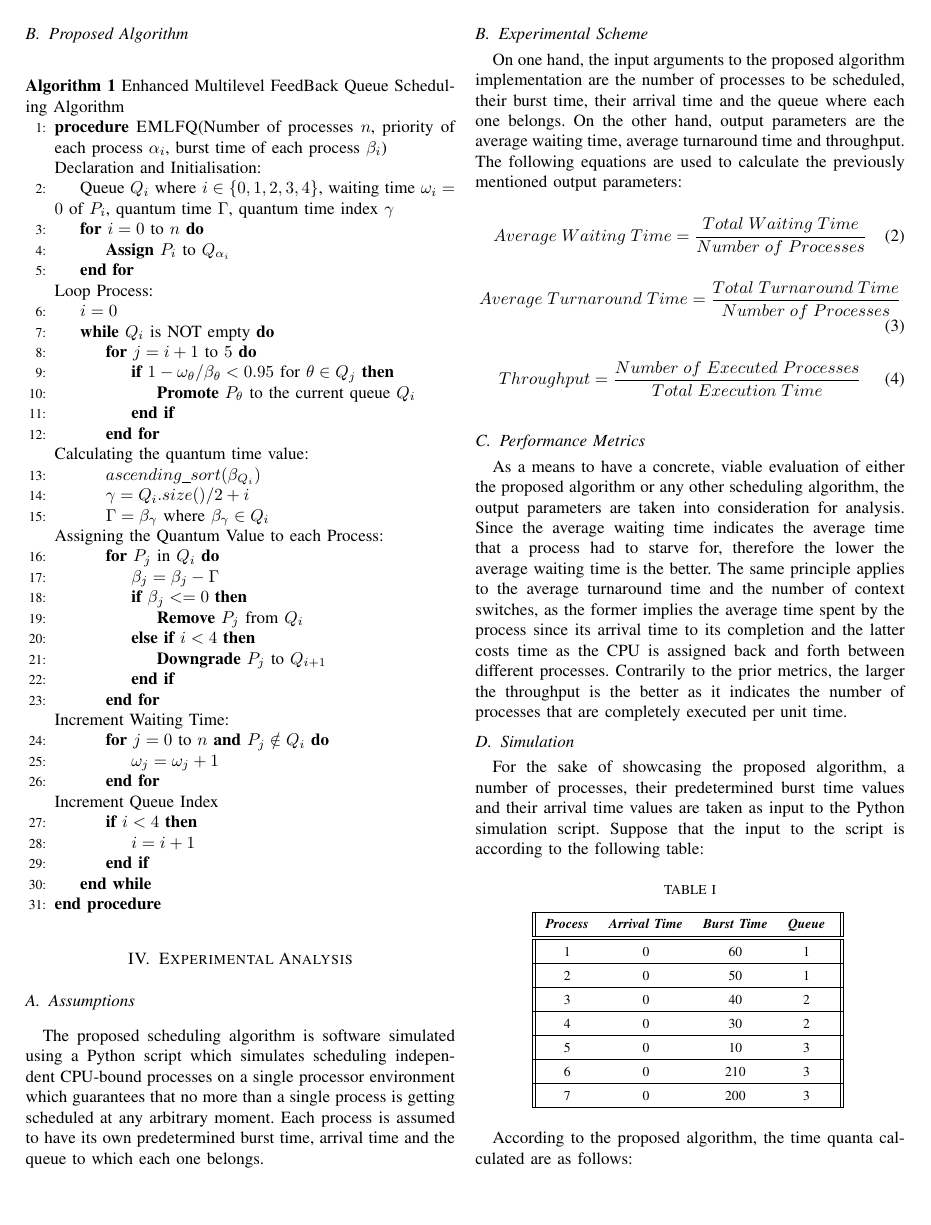
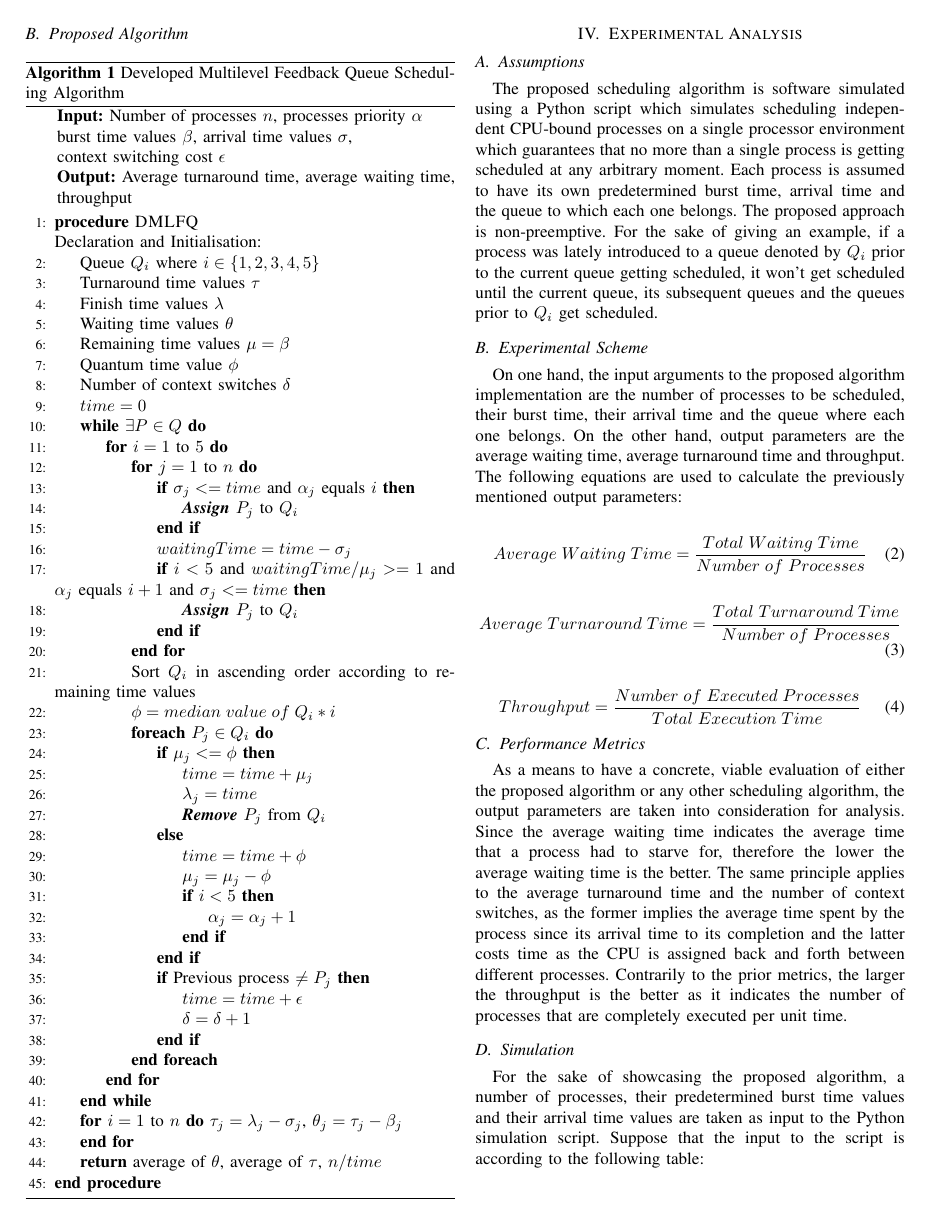
Before and after one commit to Muhanad23/improved-multilevel-feedback-queue-algorithm-research-paper, a LaTeX paper (paper.tex): page 3 of 7. Compiled offline with pdfLaTeX; a missing font is replaced by an installed copy or a similar font; a LaTeX package or settings file that is missing is left out.

Commit message:
Paper is Now Publishable

```diff
--- a/paper.tex
+++ b/paper.tex
@@ -162,53 +160,65 @@ Those procedures are repeated for all the generated queues until all processes r
 %%%%%%%%%%%%%%%%%%%%%%%%%%%%%%%%%%%%%%%%%%%%%%%%%%%%%%%%%%%%%%%%%%%%%%%%%%%%%%%%%%%
 
 \subsection{Proposed Algorithm}
-\floatstyle{norules}
+% \floatstyle{norules}
 \restylefloat{algorithm}
 \begin{algorithm}[H]
-    \caption{Enhanced Multilevel FeedBack Queue Scheduling Algorithm}
+    \caption{Developed Multilevel Feedback Queue Scheduling Algorithm}
+    \hspace*{\algorithmicindent} \textbf{Input:} Number of processes $n$, processes priority $\alpha$\\
+    \hspace*{\algorithmicindent} burst time values $\beta$, arrival time values $\sigma$, \\
+    \hspace*{\algorithmicindent} context switching cost $\epsilon$\\
+    \hspace*{\algorithmicindent} \textbf{Output:} Average turnaround time, average waiting time,\\
+    \hspace*{\algorithmicindent} throughput
     \begin{algorithmic}[1]
-    \Procedure {EMLFQ}{Number of processes $n$, priority of each process $\alpha_{i}$, burst time of each process $\beta_{i}$}
+    \Procedure {DMLFQ}{}
     % Return  Average waiting time, throughput
     \Statex Declaration and Initialisation:
-    \State Queue $Q_{i}$ where $i \in \{0, 1, 2, 3, 4\}$, waiting time $\omega_{i} = 0$ of $P_{i}$, quantum time $\Gamma$, quantum time index $\gamma$
-        \For {$i = 0$ to $n$}
-            \State \textbf{Assign} $P_{i}$ to $Q_{\alpha_{i}}$
-        \EndFor
-    \Statex Loop Process:
-        \State $i = 0$
-        \While {$Q_{i}$ is NOT empty}
-            % Aging Processes
-            \For{$j = i + 1$ to $5$}
-                \If{$1-\omega_{\theta}/\beta_{\theta} < 0.95$ for $\theta \in Q_{j}$}
-                    \State \textbf{Promote} $P_{\theta}$ to the current queue $Q_{i}$
+    \State Queue $Q_{i}$ where $i \in \{1, 2, 3, 4, 5\}$
+    \State Turnaround time values $\tau$
+    \State Finish time values $\lambda$
+    \State Waiting time values $\theta$
+    \State Remaining time values $\mu = \beta$
+    \State Quantum time value $\phi$
+    \State Number of context switches $\delta$
+        \State$time = 0$
+        \While{$\exists P \in Q$}
+            \For{$i = 1$ to $5$}
+                \For{$j = 1$ to $n$}
+                    \If{$\sigma_{j} <= time$ and $\alpha_{j}$ equals $i$}
+                        \State \textit{\textbf{Assign}} $P_{j}$ to $Q_{i}$
+                    \EndIf
+                    \State $waitingTime = time - \sigma_{j}$
+                    \If{$i < 5$ and $waitingTime/\mu_{j} >= 1$ and $\alpha_{j}$ equals $i + 1$ and  $\sigma_{j} <= time$}
+                        \State \textit{\textbf{Assign}} $P_{j}$ to $Q_{i}$
                     \EndIf
                 \EndFor
-
-            % Calculating the quantum time value
-            \Statex Calculating the quantum time value:
-            \State $ascending\_sort(\beta_{Q_{i}})$
-            \State $\gamma = Q_{i}.size()/2 + i$
-            \State $\Gamma = \beta_{\gamma}$ where $\beta_{\gamma} \in Q_{i}$
-            % Assigning the quantum value to each process in the queue
-            \Statex Assigning the Quantum Value to each Process:
-            \For{$P_{j}$ in $Q_{i}$}
-                \State $\beta_{j} = \beta_{j} - \Gamma$
-                \If{$\beta_{j} <= 0$}
-                    \State \textbf{Remove} $P_{j}$ from $Q_{i}$
-                \ElsIf {$i < 4$}
-                    \State \textbf{Downgrade} $P_{j}$ to $Q_{i+1}$
+                \State Sort $Q_{i}$ in ascending order according to remaining time values
+                \State $\phi = median\; value\; of\; Q_{i} * i$
+                \algrenewcommand\algorithmicfor{\textbf{foreach}}
+                \For{$P_{j} \in Q_{i}$}
+                    \If{$\mu_{j} <= \phi$}
+                        \State $time = time + \mu_{j}$
+                        \State $\lambda_{j} = time$
+                        \State \textit{\textbf{Remove}} $P_{j}$ from $Q_{i}$
+                    \Else
+                        \State $time = time + \phi$
+                        \State $\mu_{j} = \mu_{j} - \phi$
+                        \If{$i < 5$}
+                            \State $\alpha_{j} = \alpha_{j} + 1$
+                        \EndIf
+                    \EndIf
+                    \If{Previous process $\neq P_{j}$}
+                        \State $time = time + \epsilon$
+                        \State $\delta = \delta + 1$
                     \EndIf
                 \EndFor
-            % Increment waiting time
-            \Statex Increment Waiting Time:
-            \For{$j = 0$ to $n$ \textbf{and} $P_{j} \notin Q_{i}$}
-                \State $\omega_{j} = \omega_{j} + 1$
+                \algrenewcommand\algorithmicfor{\textbf{for}}
             \EndFor
-            \Statex Increment Queue Index
-            \If{$i < 4$}
-                \State $i = i + 1$
-            \EndIf
         \EndWhile
+        \For{$i = 1$ to $n$}
+            $\tau_{j} = \lambda_{j} - \sigma_{j}$, $\theta_{j} = \tau_{j} - \beta_{j}$
+        \EndFor
+        \State \textbf{return} average of $\theta$, average of $\tau$, $n/time$
         \EndProcedure
     \end{algorithmic}
 \end{algorithm}
@@ -225,7 +235,7 @@ Those procedures are repeated for all the generated queues until all processes r
 
 \subsection{Assumptions}
 
-The proposed scheduling algorithm is software simulated using a Python script which simulates scheduling independent CPU-bound processes on a single processor environment which guarantees that no more than a single process is getting scheduled at any arbitrary moment. Each process is assumed to have its own predetermined burst time, arrival time and the queue to which each one belongs.
+The proposed scheduling algorithm is software simulated using a Python script which simulates scheduling independent CPU-bound processes on a single processor environment which guarantees that no more than a single process is getting scheduled at any arbitrary moment. Each process is assumed to have its own predetermined burst time, arrival time and the queue to which each one belongs. The proposed approach is non-preemptive. For the sake of giving an example, if a process was lately introduced to a queue denoted by $Q_{i}$ prior to the current queue getting scheduled, it won't get scheduled until the current queue, its subsequent queues and the queues prior to $Q_{i}$ get scheduled.
 
 %%%%%%%%%%%%%%%%%%%%%%%%%%%%%%%%%%%%%%%%%%%%%%%%%%%%%%%%%%%%%%%%%%%%%%%%%%%%%%%%%%%
 %%%%%%%%%%%%%%%%%%%%%%%%%%%%%%%%%%%%%%% I/O %%%%%%%%%%%%%%%%%%%%%%%%%%%%%%%%%%%%%%%
@@ -247,7 +257,7 @@ On one hand, the input arguments to the proposed algorithm implementation are th
     Throughput =  \frac{Number \; of \; Executed \; Processes}{Total \; Execution \; Time} \label{eq4}
 \end{equation}
 
-\vspace{4mm}
+% \vspace{4mm}
 
 %%%%%%%%%%%%%%%%%%%%%%%%%%%%%%%%%%%%%%%%%%%%%%%%%%%%%%%%%%%%%%%%%%%%%%%%%%%%%%%%%%%
 %%%%%%%%%%%%%%%%%%%%%%%%%%%%%%% PERFORMANCE METRICS %%%%%%%%%%%%%%%%%%%%%%%%%%%%%%%
```
Also changed, not shown: paper.pdf, paper.tex (44 more changed lines). Lines whose indentation alone changed are shown as unchanged.
